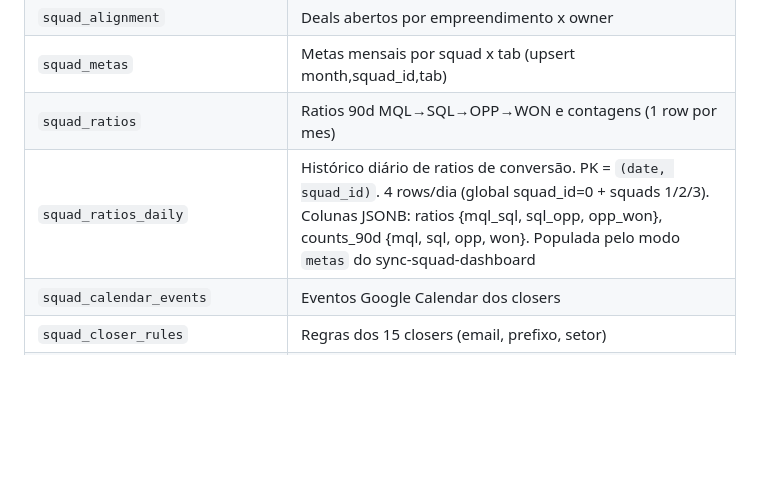
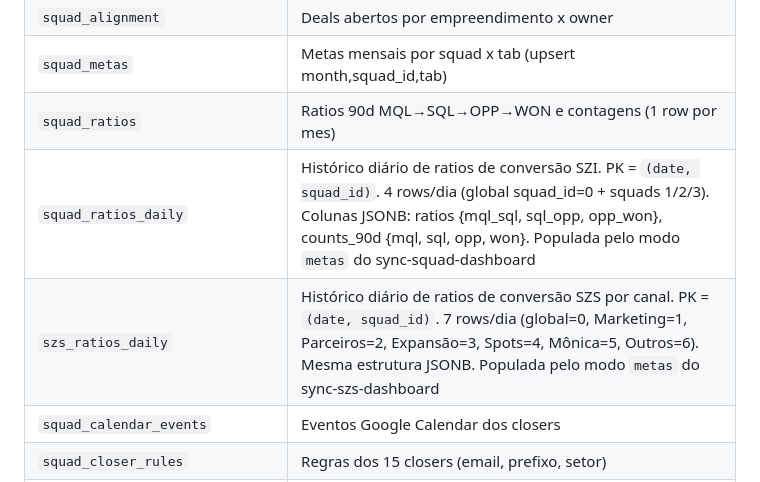
Before and after one commit to luizlopes-cloud/saleszone, a Markdown page: CLAUDE.md, the part around the change. Drawn GitHub-style; blank space fills up the shorter version.

Commit message:
docs: add szs_ratios_daily to Supabase tables section
Co-Authored-By: Claude Opus 4.6 (1M context) <noreply@anthropic.com>

```diff
--- a/CLAUDE.md
+++ b/CLAUDE.md
@@ -123,7 +123,8 @@ supabase/
 | `squad_alignment` | Deals abertos por empreendimento x owner |
 | `squad_metas` | Metas mensais por squad x tab (upsert month,squad_id,tab) |
 | `squad_ratios` | Ratios 90d MQL→SQL→OPP→WON e contagens (1 row por mes) |
-| `squad_ratios_daily` | Histórico diário de ratios de conversão. PK = `(date, squad_id)`. 4 rows/dia (global squad_id=0 + squads 1/2/3). Colunas JSONB: ratios {mql_sql, sql_opp, opp_won}, counts_90d {mql, sql, opp, won}. Populada pelo modo `metas` do sync-squad-dashboard |
+| `squad_ratios_daily` | Histórico diário de ratios de conversão SZI. PK = `(date, squad_id)`. 4 rows/dia (global squad_id=0 + squads 1/2/3). Colunas JSONB: ratios {mql_sql, sql_opp, opp_won}, counts_90d {mql, sql, opp, won}. Populada pelo modo `metas` do sync-squad-dashboard |
+| `szs_ratios_daily` | Histórico diário de ratios de conversão SZS por canal. PK = `(date, squad_id)`. 7 rows/dia (global=0, Marketing=1, Parceiros=2, Expansão=3, Spots=4, Mônica=5, Outros=6). Mesma estrutura JSONB. Populada pelo modo `metas` do sync-szs-dashboard |
 | `squad_calendar_events` | Eventos Google Calendar dos closers |
 | `squad_closer_rules` | Regras dos 15 closers (email, prefixo, setor) |
 | `squad_meta_ads` | Snapshot diario de ads Meta Ads SZI com diagnosticos. Campos `spend`/`leads` sao lifetime; usar `spend_month`/`leads_month` para dados do mes. Coluna `effective_status` (ACTIVE/PAUSED). |
```
